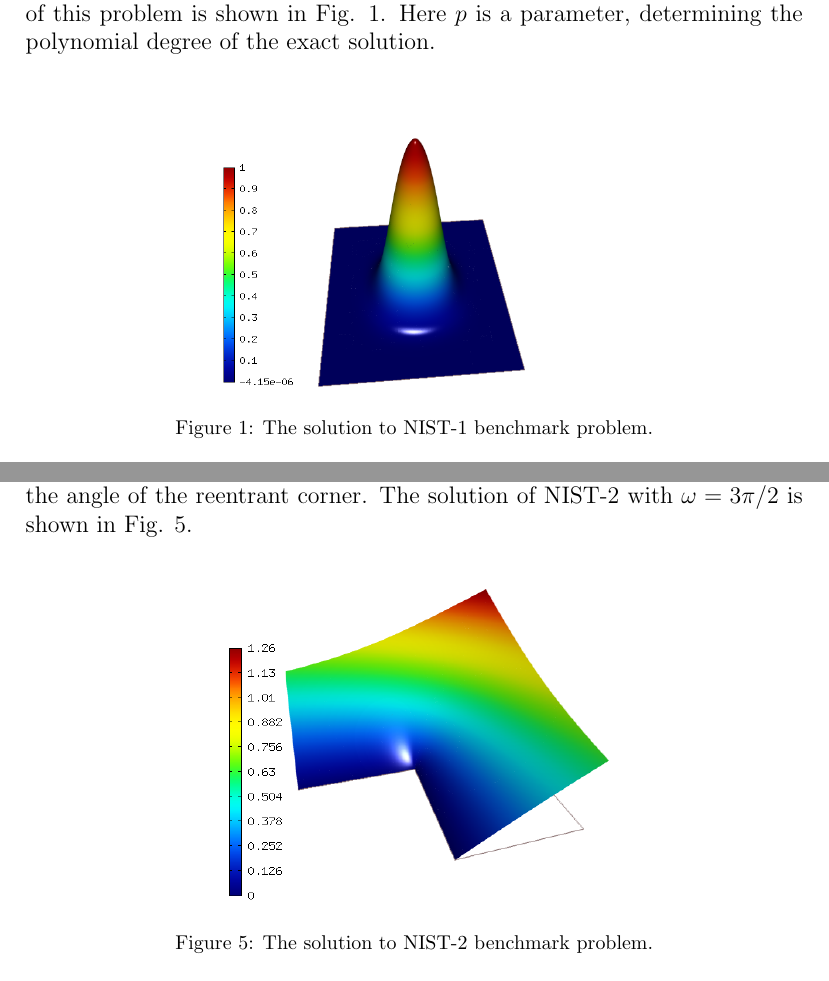
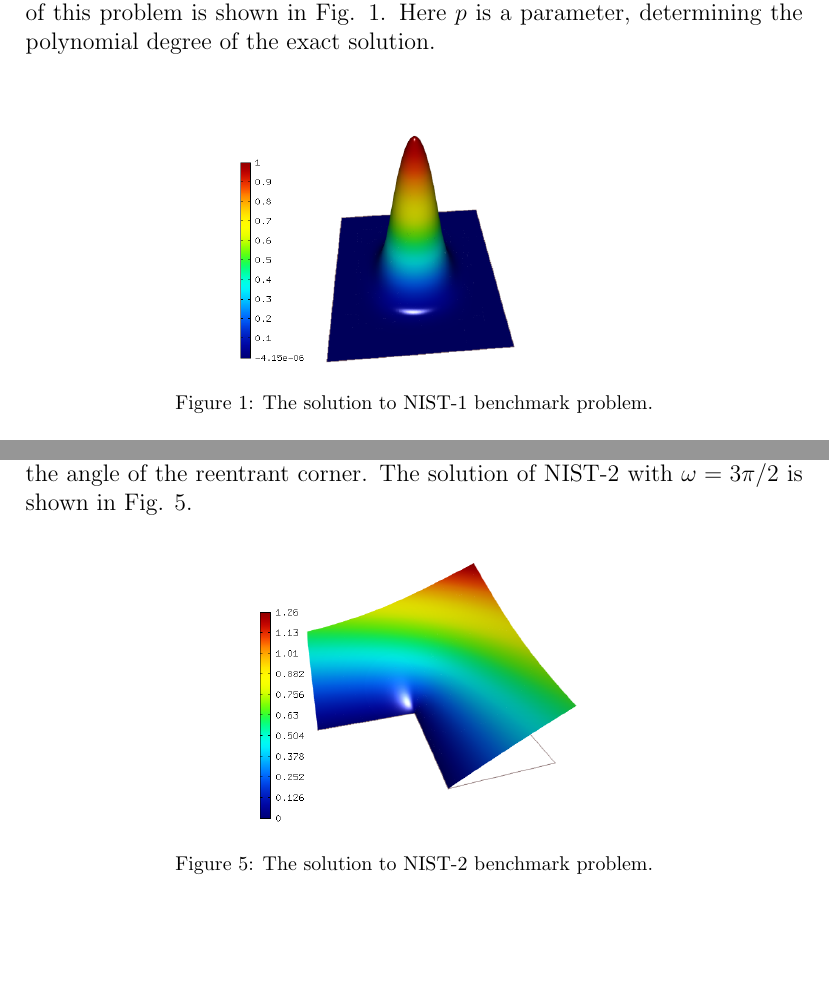
Before and after one commit to Zhonghua/Latex, a LaTeX paper (J-CAM/Main.tex, which reads J-CAM/nist-1.tex, J-CAM/nist-2.tex): two parts of pages 5 and 7 of 22 before the commit and two parts of pages 5 and 7 of 23 after it, joined at a grey line, cut so that both start at the same text, the shorter picture padded with empty space. Compiled offline with pdfLaTeX.

Commit message:
Uniquing the size of the figures in paper.
We will adjust the layout when everything were ready.

```diff
--- a/J-CAM/nist-1.tex
+++ b/J-CAM/nist-1.tex
@@ -17,7 +17,7 @@ Here $p$ is a parameter, determining the polynomial degree of the exact solution
 
 \begin{figure}[!ht]
 \centering
-\includegraphics[height=5.5cm]{nist/nist-1/solution.png}
+\includegraphics[height=5cm]{nist/nist-1/solution.png}
 \caption{The solution to NIST-1 benchmark problem.}
 \label{fig:sln-nist01}
 \end{figure}
--- a/J-CAM/nist-2.tex
+++ b/J-CAM/nist-2.tex
@@ -29,7 +29,7 @@ is shown in Fig. \ref{fig:sln-nist02}.
 
 \begin{figure}[!ht]
 \centering
-\includegraphics[height=6cm]{nist/nist-2/solution.png}
+\includegraphics[height=5cm]{nist/nist-2/solution.png}
 \caption{The solution to NIST-2 benchmark problem.}
 \label{fig:sln-nist02}
 \end{figure}
```
Also changed, not shown: J-CAM/nist-4.tex (+1 -1 lines), J-CAM/nist-5.tex (+1 -1 lines).
